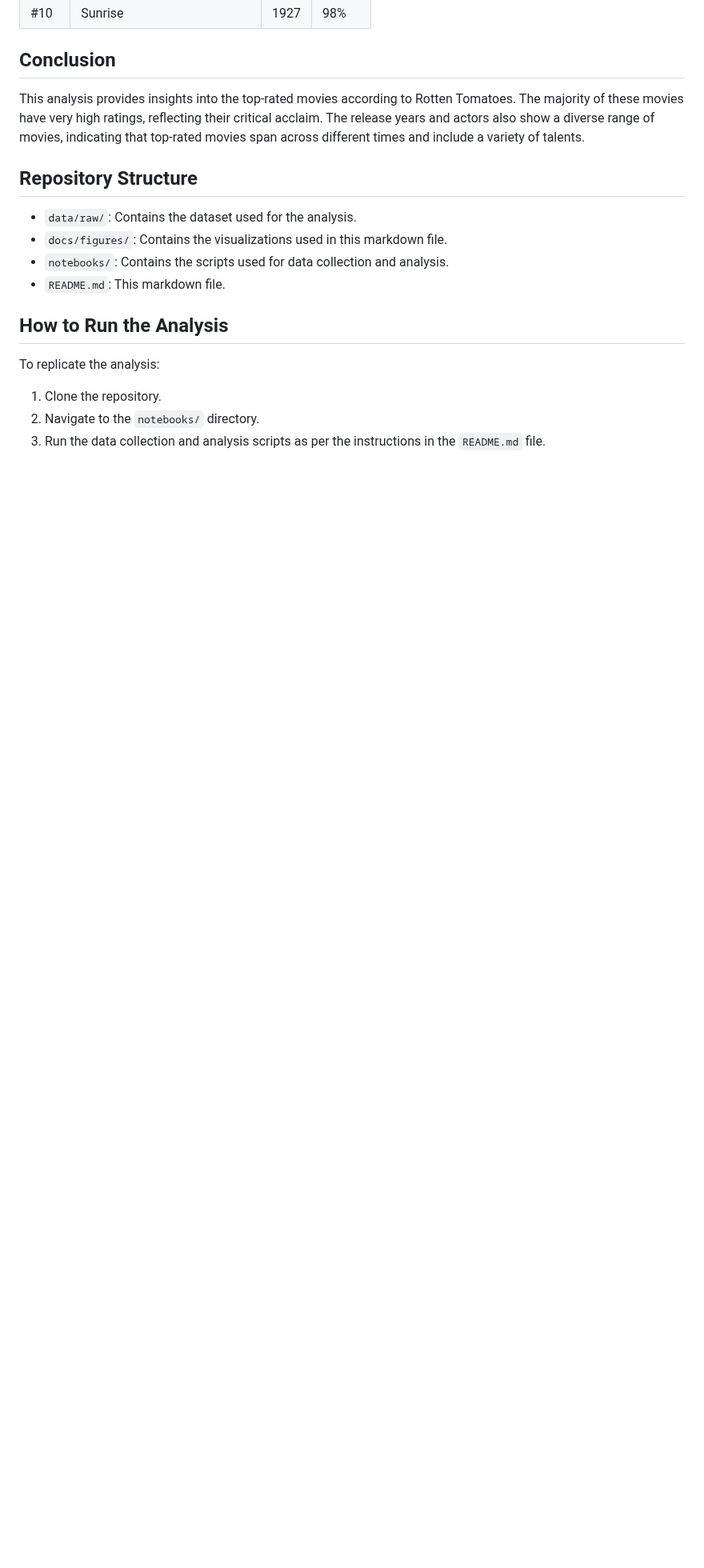
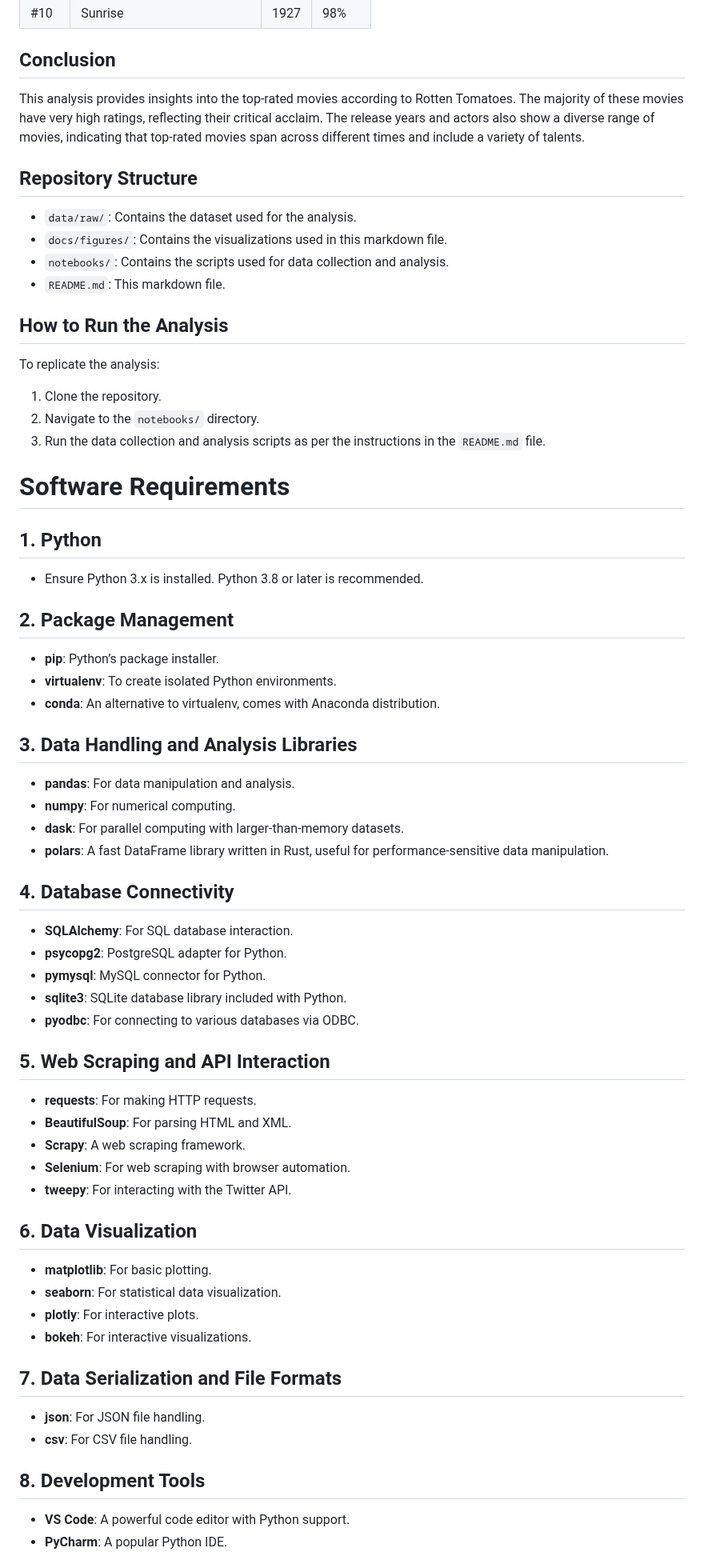
Before and after one commit to LSE-ME204/me204-2024-project-nvellingiri, a Markdown page: README.md, the part around one of its changes. Shown at 80% size. Drawn GitHub-style; blank space fills up the shorter version.

Commit message:
Software Requirements added in Readme file

```diff
--- a/README.md
+++ b/README.md
@@ -75,3 +75,49 @@ To replicate the analysis:
 1. Clone the repository.
 2. Navigate to the `notebooks/` directory.
 3. Run the data collection and analysis scripts as per the instructions in the `README.md` file.
+
+
+# Software Requirements
+
+## 1. Python
+- Ensure Python 3.x is installed. Python 3.8 or later is recommended.
+
+## 2. Package Management
+- **pip**: Python’s package installer.
+- **virtualenv**: To create isolated Python environments.
+- **conda**: An alternative to virtualenv, comes with Anaconda distribution.
+
+## 3. Data Handling and Analysis Libraries
+- **pandas**: For data manipulation and analysis.
+- **numpy**: For numerical computing.
+- **dask**: For parallel computing with larger-than-memory datasets.
+- **polars**: A fast DataFrame library written in Rust, useful for performance-sensitive data manipulation.
+
+## 4. Database Connectivity
+- **SQLAlchemy**: For SQL database interaction.
+- **psycopg2**: PostgreSQL adapter for Python.
+- **pymysql**: MySQL connector for Python.
+- **sqlite3**: SQLite database library included with Python.
+- **pyodbc**: For connecting to various databases via ODBC.
+
+## 5. Web Scraping and API Interaction
+- **requests**: For making HTTP requests.
+- **BeautifulSoup**: For parsing HTML and XML.
+- **Scrapy**: A web scraping framework.
+- **Selenium**: For web scraping with browser automation.
+- **tweepy**: For interacting with the Twitter API.
+
+## 6. Data Visualization
+- **matplotlib**: For basic plotting.
+- **seaborn**: For statistical data visualization.
+- **plotly**: For interactive plots.
+- **bokeh**: For interactive visualizations.
+
+## 7. Data Serialization and File Formats
+- **json**: For JSON file handling.
+- **csv**: For CSV file handling.
+
+## 8. Development Tools
+- **VS Code**: A powerful code editor with Python support.
+- **PyCharm**: A popular Python IDE.
+
```
Also changed, not shown: other parts of README.md (+31 -0 lines).
